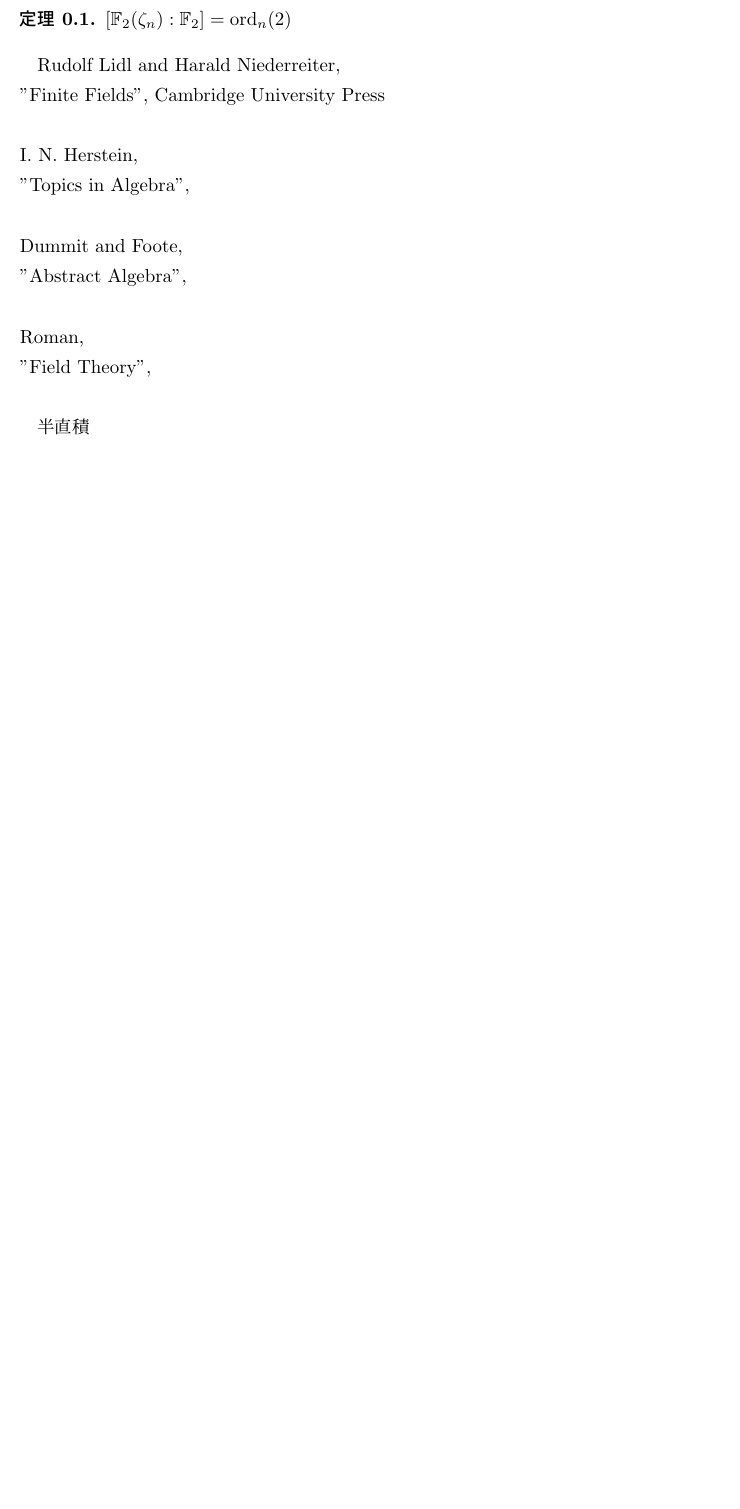
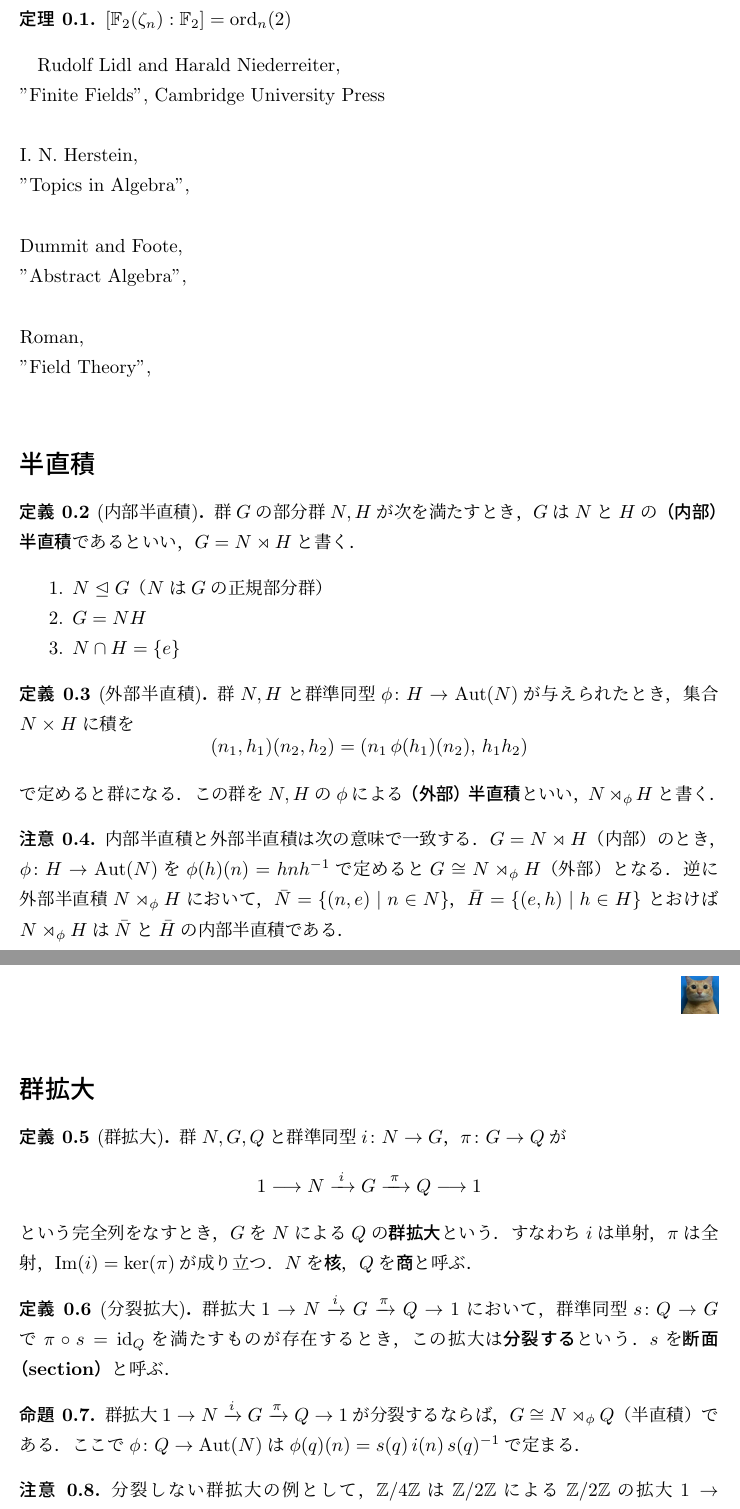
Before and after one commit to nishida-hiroki/math_doc, a LaTeX document (memo/memo.tex): part of the page before the commit and two parts of pages 1 and 2 of 2 after it, the two joined at a grey line, cut so that both start at the same text, the shorter picture padded with empty space. Compiled offline with pLaTeX and dvipdfmx.

Commit message:
memo memo

```diff
--- a/memo/memo.tex
+++ b/memo/memo.tex
@@ -70,6 +70,78 @@
 
 
 
-半直積
+\section*{半直積}
+
+\begin{definition}[内部半直積]
+    群$G$の部分群$N,H$が次を満たすとき，
+    $G$は$N$と$H$の\textbf{（内部）半直積}であるといい，
+    $G=N\rtimes H$と書く．
+    \begin{enumerate}
+        \item $N\trianglelefteq G$（$N$は$G$の正規部分群）
+        \item $G=NH$
+        \item $N\cap H=\{e\}$
+    \end{enumerate}
+\end{definition}
+
+\begin{definition}[外部半直積]
+    群$N,H$と群準同型$\phi\colon H\to\mathrm{Aut}(N)$が与えられたとき，
+    集合$N\times H$に積を
+    $$(n_1,h_1)(n_2,h_2)=(n_1\,\phi(h_1)(n_2),\,h_1h_2)$$
+    で定めると群になる．
+    この群を$N,H$の$\phi$による\textbf{（外部）半直積}といい，
+    $N\rtimes_\phi H$と書く．
+\end{definition}
+
+\begin{remark}
+    内部半直積と外部半直積は次の意味で一致する．
+    $G=N\rtimes H$（内部）のとき，
+    $\phi\colon H\to\mathrm{Aut}(N)$を
+    $\phi(h)(n)=hnh^{-1}$で定めると
+    $G\cong N\rtimes_\phi H$（外部）となる．
+    逆に外部半直積$N\rtimes_\phi H$において，
+    $\bar{N}=\{(n,e)\mid n\in N\}$，
+    $\bar{H}=\{(e,h)\mid h\in H\}$
+    とおけば$N\rtimes_\phi H$は
+    $\bar{N}$と$\bar{H}$の内部半直積である．
+\end{remark}
+
+\section*{群拡大}
+
+\begin{definition}[群拡大]
+    群$N,G,Q$と群準同型$i\colon N\to G$，$\pi\colon G\to Q$が
+    \begin{equation*}
+        1\longrightarrow N\xrightarrow{\;i\;} G\xrightarrow{\;\pi\;} Q\longrightarrow 1
+    \end{equation*}
+    という完全列をなすとき，$G$を$N$による$Q$の\textbf{群拡大}という．
+    すなわち$i$は単射，$\pi$は全射，$\mathrm{Im}(i)=\ker(\pi)$が成り立つ．
+    $N$を\textbf{核}，$Q$を\textbf{商}と呼ぶ．
+\end{definition}
+
+\begin{definition}[分裂拡大]
+    群拡大
+    $1\to N\xrightarrow{i} G\xrightarrow{\pi} Q\to 1$
+    において，群準同型$s\colon Q\to G$で
+    $\pi\circ s=\mathrm{id}_Q$を満たすものが存在するとき，
+    この拡大は\textbf{分裂する}という．
+    $s$を\textbf{断面（section）}と呼ぶ．
+\end{definition}
+
+\begin{proposition}
+    群拡大$1\to N\xrightarrow{i} G\xrightarrow{\pi} Q\to 1$が
+    分裂するならば，$G\cong N\rtimes_\phi Q$（半直積）である．
+    ここで$\phi\colon Q\to\mathrm{Aut}(N)$は
+    $\phi(q)(n)=s(q)\,i(n)\,s(q)^{-1}$で定まる．
+\end{proposition}
+
+\begin{remark}
+    分裂しない群拡大の例として，$\mathbb{Z}/4\mathbb{Z}$は
+    $\mathbb{Z}/2\mathbb{Z}$による$\mathbb{Z}/2\mathbb{Z}$の拡大
+    $1\to\mathbb{Z}/2\mathbb{Z}\to\mathbb{Z}/4\mathbb{Z}\to\mathbb{Z}/2\mathbb{Z}\to 1$
+    を与えるが，断面が群準同型にならないため分裂しない．
+    一方$S_3\cong\mathbb{Z}/3\mathbb{Z}\rtimes\mathbb{Z}/2\mathbb{Z}$は分裂する拡大の例である．
+\end{remark}
+
+
+\section*{位相と収束}
 
 \end{document}
```
